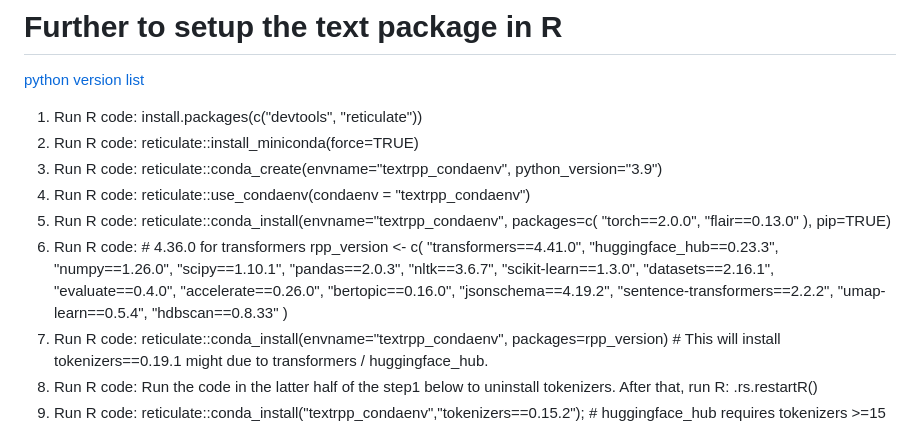
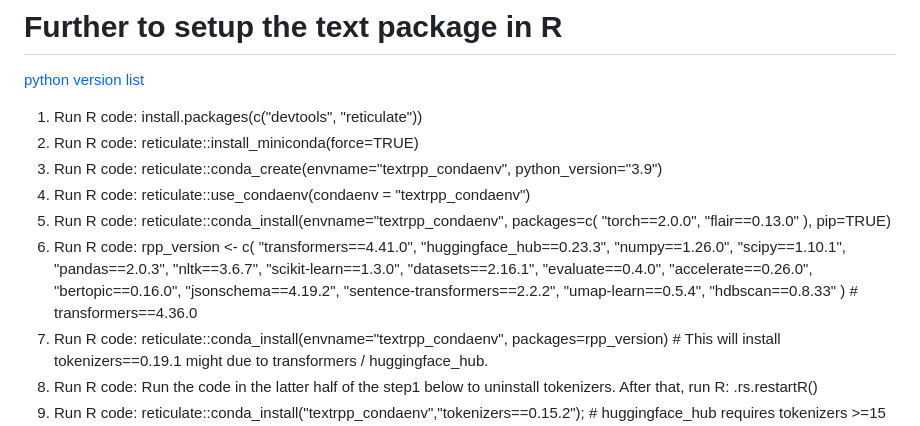
Before and after one commit to moomoofarm1/r-text_misc, a Markdown page: LocalSetupOfR_if_ANACONDA_incompatible.md, the part around the change. Rendered like a GitHub page.

```diff
--- a/LocalSetupOfR_if_ANACONDA_incompatible.md
+++ b/LocalSetupOfR_if_ANACONDA_incompatible.md
@@ -47,7 +47,7 @@ sapply(pkgs.to.remove, remove.packages, lib = path.lib)
 5. Run R code: reticulate::conda_install(envname="textrpp_condaenv", packages=c(
    "torch==2.0.0", "flair==0.13.0"
    ), pip=TRUE)
-6. Run R code: # 4.36.0 for transformers
+6. Run R code:
    rpp_version <- c(
   "transformers==4.41.0",
   "huggingface_hub==0.23.3",
@@ -64,7 +64,7 @@ sapply(pkgs.to.remove, remove.packages, lib = path.lib)
   "sentence-transformers==2.2.2",
   "umap-learn==0.5.4",
   "hdbscan==0.8.33"
-)
+) # transformers==4.36.0
 7. Run R code: reticulate::conda_install(envname="textrpp_condaenv", packages=rpp_version) # This will install tokenizers==0.19.1 might due to transformers / huggingface_hub.
 8. Run R code: Run the code in the latter half of the step1 below to uninstall tokenizers. After that, run R: .rs.restartR()
 9. Run R code: reticulate::conda_install("textrpp_condaenv","tokenizers==0.15.2"); # huggingface_hub requires tokenizers >=15 and <19.
```
